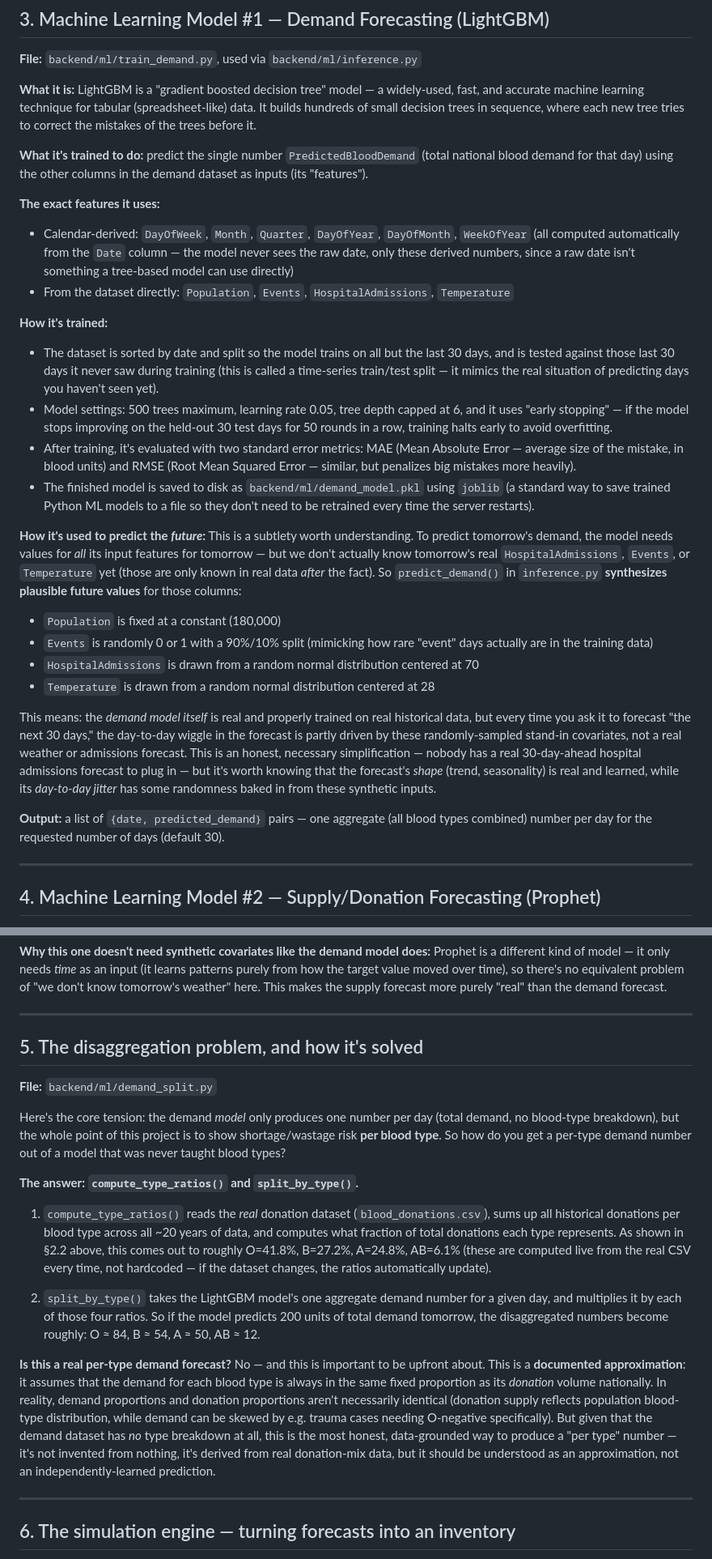
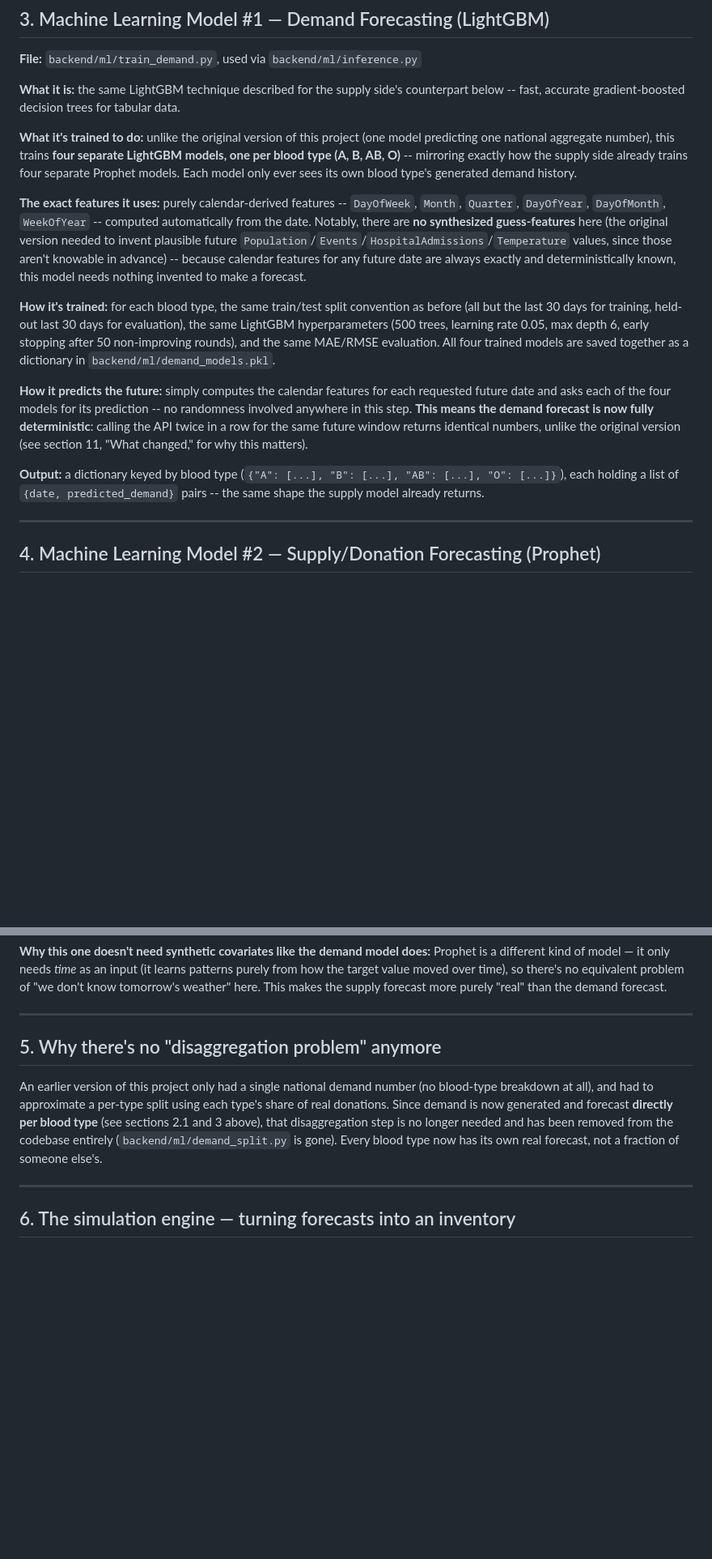
Before and after one commit to Dia-Arora/Blood-Inventory-Forecast-and-Alert-System, a Markdown page: docs/PROJECT_EXPLAINED.md, 2 parts joined by grey strips. Shown at 81% size. Rendered like a GitHub page; blank space fills up the shorter version.

```diff
--- a/docs/PROJECT_EXPLAINED.md
+++ b/docs/PROJECT_EXPLAINED.md
@@ -87,29 +103,43 @@ Because of this, the whole project is deliberately scoped to **national-level fo
 
 **File:** `backend/ml/train_demand.py`, used via `backend/ml/inference.py`
 
-**What it is:** LightGBM is a "gradient boosted decision tree" model — a widely-used, fast, and accurate machine learning technique for tabular (spreadsheet-like) data. It builds hundreds of small decision trees in sequence, where each new tree tries to correct the mistakes of the trees before it.
+**What it is:** the same LightGBM technique described for the supply side's
+counterpart below -- fast, accurate gradient-boosted decision trees for
+tabular data.
 
-**What it's trained to do:** predict the single number `PredictedBloodDemand` (total national blood demand for that day) using the other columns in the demand dataset as inputs (its "features").
+**What it's trained to do:** unlike the original version of this project
+(one model predicting one national aggregate number), this trains **four
+separate LightGBM models, one per blood type (A, B, AB, O)** -- mirroring
+exactly how the supply side already trains four separate Prophet models.
+Each model only ever sees its own blood type's generated demand history.
 
-**The exact features it uses:**
-- Calendar-derived: `DayOfWeek`, `Month`, `Quarter`, `DayOfYear`, `DayOfMonth`, `WeekOfYear` (all computed automatically from the `Date` column — the model never sees the raw date, only these derived numbers, since a raw date isn't something a tree-based model can use directly)
-- From the dataset directly: `Population`, `Events`, `HospitalAdmissions`, `Temperature`
+**The exact features it uses:** purely calendar-derived features --
+`DayOfWeek`, `Month`, `Quarter`, `DayOfYear`, `DayOfMonth`, `WeekOfYear` --
+computed automatically from the date. Notably, there are **no synthesized
+guess-features** here (the original version needed to invent plausible
+future `Population`/`Events`/`HospitalAdmissions`/`Temperature` values,
+since those aren't knowable in advance) -- because calendar features for
+any future date are always exactly and deterministically known, this model
+needs nothing invented to make a forecast.
 
-**How it's trained:**
-- The dataset is sorted by date and split so the model trains on all but the last 30 days, and is tested against those last 30 days it never saw during training (this is called a time-series train/test split — it mimics the real situation of predicting days you haven't seen yet).
-- Model settings: 500 trees maximum, learning rate 0.05, tree depth capped at 6, and it uses "early stopping" — if the model stops improving on the held-out 30 test days for 50 rounds in a row, training halts early to avoid overfitting.
-- After training, it's evaluated with two standard error metrics: MAE (Mean Absolute Error — average size of the mistake, in blood units) and RMSE (Root Mean Squared Error — similar, but penalizes big mistakes more heavily).
-- The finished model is saved to disk as `backend/ml/demand_model.pkl` using `joblib` (a standard way to save trained Python ML models to a file so they don't need to be retrained every time the server restarts).
+**How it's trained:** for each blood type, the same train/test split
+convention as before (all but the last 30 days for training, held-out last
+30 days for evaluation), the same LightGBM hyperparameters (500 trees,
+learning rate 0.05, max depth 6, early stopping after 50 non-improving
+rounds), and the same MAE/RMSE evaluation. All four trained models are
+saved together as a dictionary in `backend/ml/demand_models.pkl`.
 
-**How it's used to predict the *future*:** This is a subtlety worth understanding. To predict tomorrow's demand, the model needs values for *all* its input features for tomorrow — but we don't actually know tomorrow's real `HospitalAdmissions`, `Events`, or `Temperature` yet (those are only known in real data *after* the fact). So `predict_demand()` in `inference.py` **synthesizes plausible future values** for those columns:
-- `Population` is fixed at a constant (180,000)
-- `Events` is randomly 0 or 1 with a 90%/10% split (mimicking how rare "event" days actually are in the training data)
-- `HospitalAdmissions` is drawn from a random normal distribution centered at 70
-- `Temperature` is drawn from a random normal distribution centered at 28
+**How it predicts the future:** simply computes the calendar features for
+each requested future date and asks each of the four models for its
+prediction -- no randomness involved anywhere in this step. **This means
+the demand forecast is now fully deterministic**: calling the API twice in
+a row for the same future window returns identical numbers, unlike the
+original version (see section 11, "What changed," for why this matters).
 
-This means: the *demand model itself* is real and properly trained on real historical data, but every time you ask it to forecast "the next 30 days," the day-to-day wiggle in the forecast is partly driven by these randomly-sampled stand-in covariates, not a real weather or admissions forecast. This is an honest, necessary simplification — nobody has a real 30-day-ahead hospital admissions forecast to plug in — but it's worth knowing that the forecast's *shape* (trend, seasonality) is real and learned, while its *day-to-day jitter* has some randomness baked in from these synthetic inputs.
-
-**Output:** a list of `{date, predicted_demand}` pairs — one aggregate (all blood types combined) number per day for the requested number of days (default 30).
+**Output:** a dictionary keyed by blood type
+(`{"A": [...], "B": [...], "AB": [...], "O": [...]}`), each holding a list
+of `{date, predicted_demand}` pairs -- the same shape the supply model
+already returns.
 
 ---
 
@@ -137,19 +167,16 @@ This means: the *demand model itself* is real and properly trained on real histo
 
 ---
 
-## 5. The disaggregation problem, and how it's solved
+## 5. Why there's no "disaggregation problem" anymore
 
-**File:** `backend/ml/demand_split.py`
-
-Here's the core tension: the demand *model* only produces one number per day (total demand, no blood-type breakdown), but the whole point of this project is to show shortage/wastage risk **per blood type**. So how do you get a per-type demand number out of a model that was never taught blood types?
-
-**The answer: `compute_type_ratios()` and `split_by_type()`.**
-
-1. `compute_type_ratios()` reads the *real* donation dataset (`blood_donations.csv`), sums up all historical donations per blood type across all ~20 years of data, and computes what fraction of total donations each type represents. As shown in §2.2 above, this comes out to roughly O=41.8%, B=27.2%, A=24.8%, AB=6.1% (these are computed live from the real CSV every time, not hardcoded — if the dataset changes, the ratios automatically update).
-
-2. `split_by_type()` takes the LightGBM model's one aggregate demand number for a given day, and multiplies it by each of those four ratios. So if the model predicts 200 units of total demand tomorrow, the disaggregated numbers become roughly: O ≈ 84, B ≈ 54, A ≈ 50, AB ≈ 12.
-
-**Is this a real per-type demand forecast?** No — and this is important to be upfront about. This is a **documented approximation**: it assumes that the demand for each blood type is always in the same fixed proportion as its *donation* volume nationally. In reality, demand proportions and donation proportions aren't necessarily identical (donation supply reflects population blood-type distribution, while demand can be skewed by e.g. trauma cases needing O-negative specifically). But given that the demand dataset has *no* type breakdown at all, this is the most honest, data-grounded way to produce a "per type" number — it's not invented from nothing, it's derived from real donation-mix data, but it should be understood as an approximation, not an independently-learned prediction.
+An earlier version of this project only had a single national demand
+number (no blood-type breakdown at all), and had to approximate a
+per-type split using each type's share of real donations. Since demand is
+now generated and forecast **directly per blood type** (see sections 2.1
+and 3 above), that disaggregation step is no longer needed and has been
+removed from the codebase entirely (`backend/ml/demand_split.py` is gone).
+Every blood type now has its own real forecast, not a fraction of someone
+else's.
 
 ---
 
```
Also changed, not shown: other parts of docs/PROJECT_EXPLAINED.md (+65 -20 lines).
